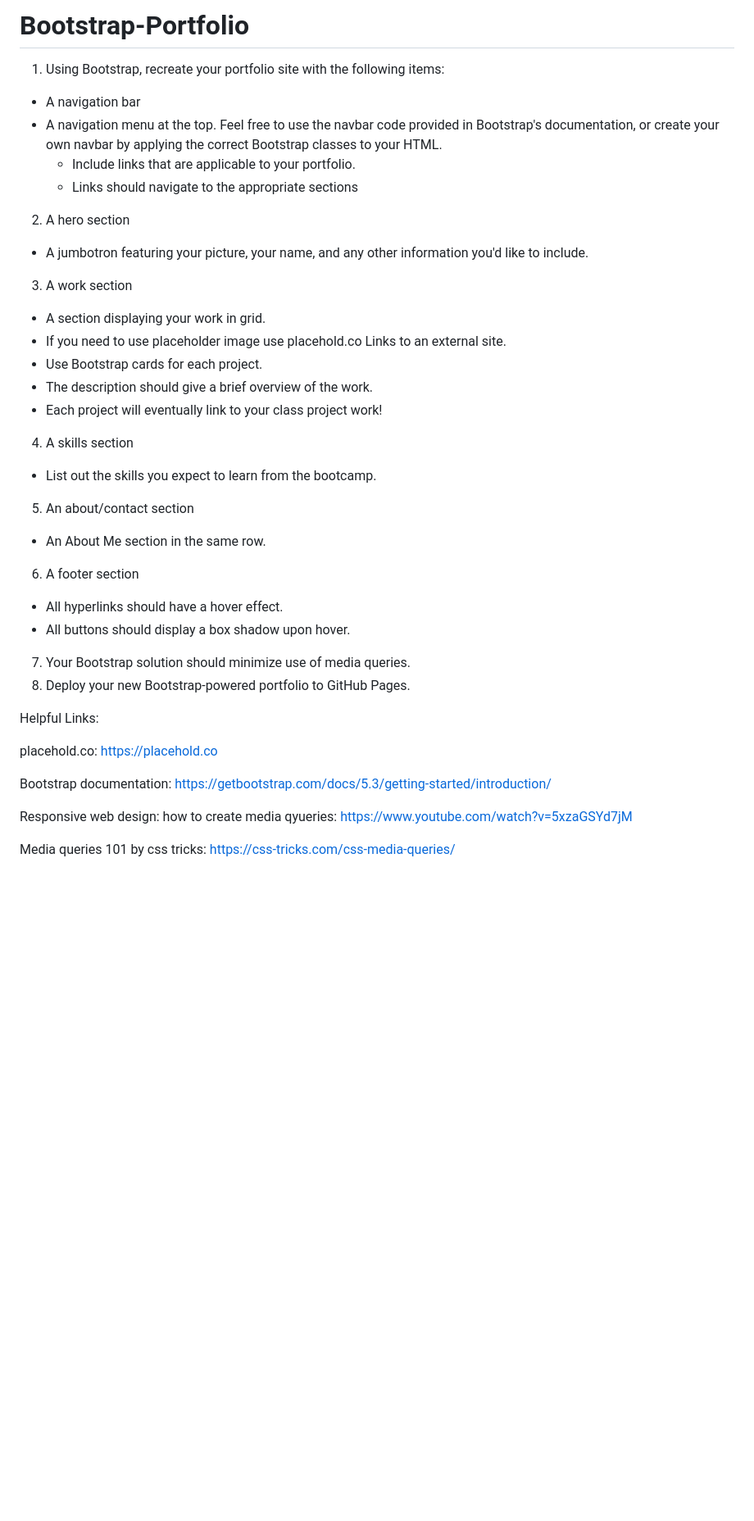
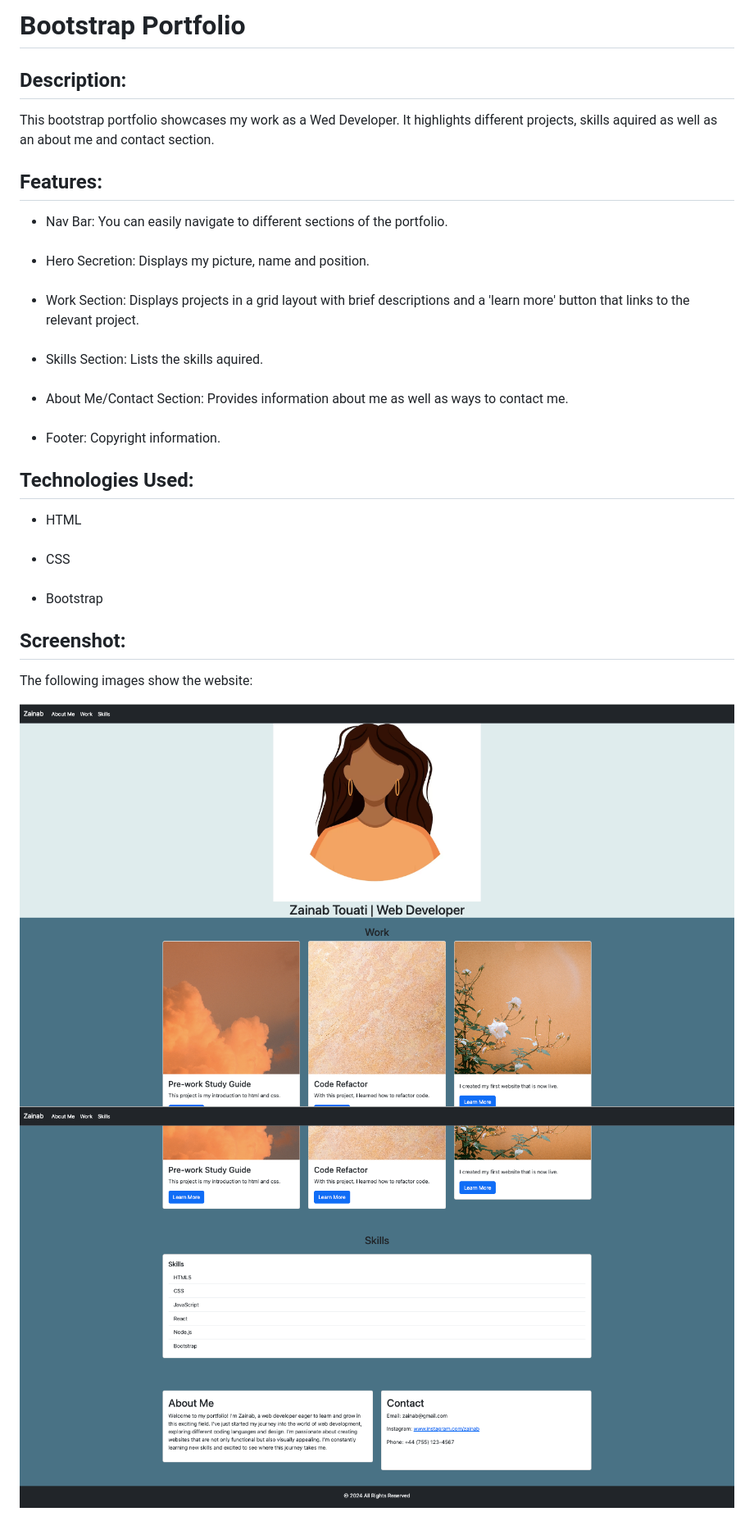
Before and after one commit to Zai-hub/Bootstrap-Portfolio, a Markdown page: README.md, the part around one of its changes. Shown at 82% size. Rendered like a GitHub page; pictures changed too: images/bottom.png (added), images/top.png (added); blank space fills up the shorter version.

Commit message:
completed project

```diff
--- a/README.md
+++ b/README.md
@@ -1,34 +1,31 @@
-# Bootstrap-Portfolio
-1. Using Bootstrap, recreate your portfolio site with the following items:
- - A navigation bar
- - A navigation menu at the top. Feel free to use the navbar code provided in Bootstrap's documentation, or create your own navbar by applying the correct   Bootstrap classes to your HTML.
-     - Include links that are applicable to your portfolio.
-     - Links should navigate to the appropriate sections
-2. A hero section
- - A jumbotron featuring your picture, your name, and any other information you'd like to include.
-3. A work section
- - A section displaying your work in grid.
- - If you need to use placeholder image use placehold.co Links to an external site.
- - Use Bootstrap cards for each project.
- - The description should give a brief overview of the work.
- - Each project will eventually link to your class project work!
-4. A skills section
- - List out the skills you expect to learn from the bootcamp.
-5. An about/contact section
- - An About Me section in the same row.
-6. A footer section
- - All hyperlinks should have a hover effect.
- - All buttons should display a box shadow upon hover.
-7. Your Bootstrap solution should minimize use of media queries.
-8. Deploy your new Bootstrap-powered portfolio to GitHub Pages.
+# Bootstrap Portfolio
 
-Helpful Links:
+## Description:
+This bootstrap portfolio showcases my work as a Wed Developer. It highlights different projects, skills aquired as well as an about me and contact section.
 
-placehold.co: https://placehold.co
+## Features:
+- Nav Bar: You can easily navigate to different sections of the portfolio.
+###
+- Hero Secretion: Displays my picture, name and position.
+###
+- Work Section: Displays projects in a grid layout with brief descriptions and a 'learn more' button that links to the relevant project.
+###
+- Skills Section: Lists the skills aquired.
+###
+- About Me/Contact Section: Provides information about me as well as ways to contact me.
+###
+- Footer: Copyright information.
 
-Bootstrap documentation: https://getbootstrap.com/docs/5.3/getting-started/introduction/
+## Technologies Used:
+- HTML
+###
+- CSS
+###
+- Bootstrap
 
-Responsive web design: how to create media qyueries: https://www.youtube.com/watch?v=5xzaGSYd7jM
+## Screenshot:
+The following images show the website:
 
-Media queries 101 by css tricks: https://css-tricks.com/css-media-queries/
+![Top](./images/top.png)
+![Bottom](./images/bottom.png)
 
```
Also changed, not shown: other parts of README.md (+2 -4 lines), 2 other files.
